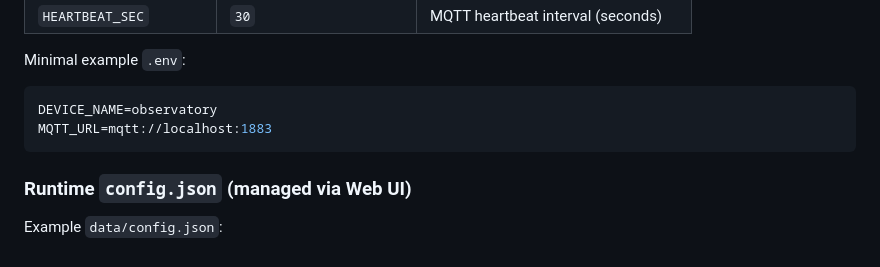
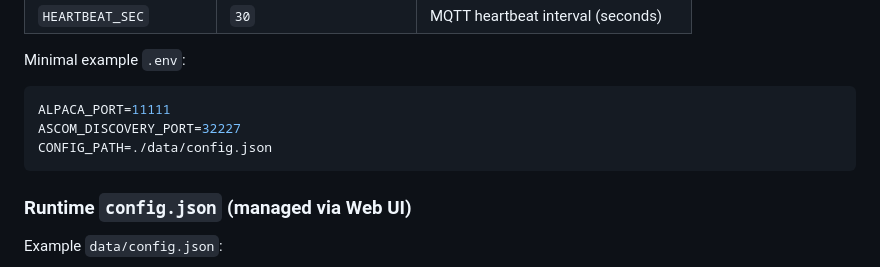
Before and after one commit to brendlij/alpaca-safetymonitor-bridge, a Markdown page: README.md, the part around the change. GitHub-like rendering.

````diff
--- a/README.md
+++ b/README.md
@@ -136,8 +136,9 @@ docker compose up -d
 Minimal example `.env`:
 
 ```env
-DEVICE_NAME=observatory
-MQTT_URL=mqtt://localhost:1883
+ALPACA_PORT=11111
+ASCOM_DISCOVERY_PORT=32227
+CONFIG_PATH=./data/config.json
 ```
 
 ### Runtime `config.json` (managed via Web UI)
````
